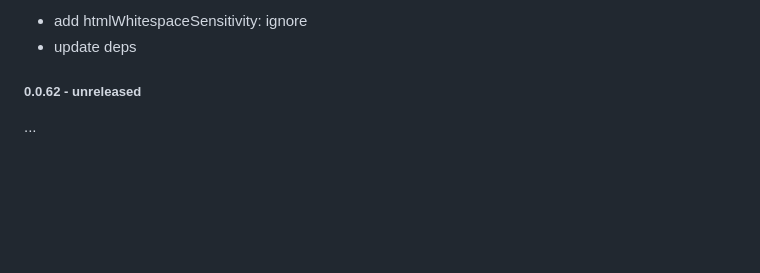
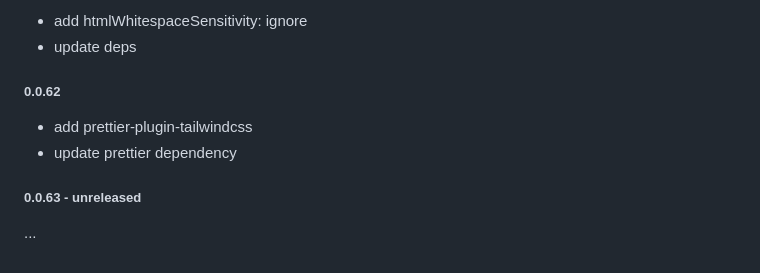
Before and after one commit to magic/format, a Markdown page: README.md, the part around the change. GitHub-like rendering; blank space fills up the shorter version.

Commit message:
readme: update changelog

```diff
--- a/README.md
+++ b/README.md
@@ -358,6 +358,11 @@ update dependencies
 - add htmlWhitespaceSensitivity: ignore
 - update deps
 
-##### 0.0.62 - unreleased
+##### 0.0.62
+
+- add prettier-plugin-tailwindcss
+- update prettier dependency
+
+##### 0.0.63 - unreleased
 
 ...
```
